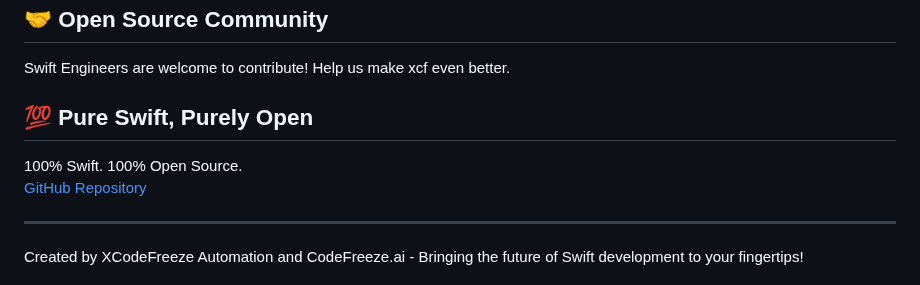
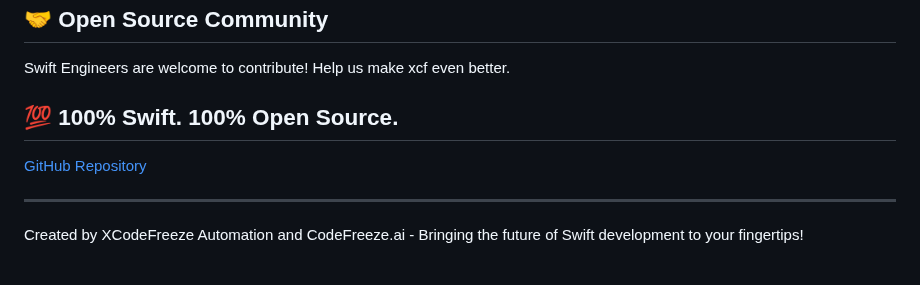
Before and after one commit to CodeFreezeAI/xcf, a Markdown page: README.md, the part around the change. Drawn GitHub-style.

```diff
--- a/README.md
+++ b/README.md
@@ -186,9 +186,7 @@ If commands fail, check:
 
 Swift Engineers are welcome to contribute! Help us make xcf even better.
 
-## 💯 Pure Swift, Purely Open
-
-100% Swift. 100% Open Source.
+## 💯 100% Swift. 100% Open Source.
 [GitHub Repository](https://github.com/codefreezeai/xcf)
 
 ---
```
